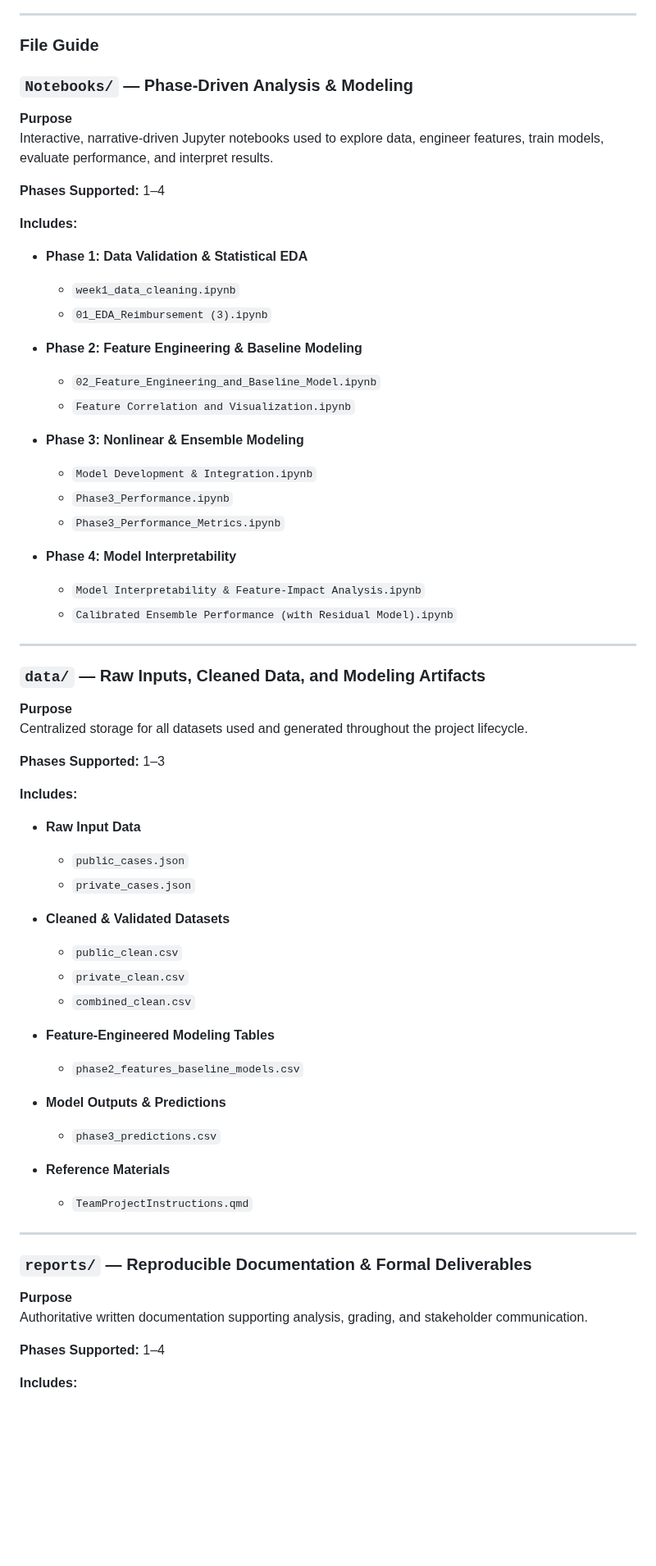
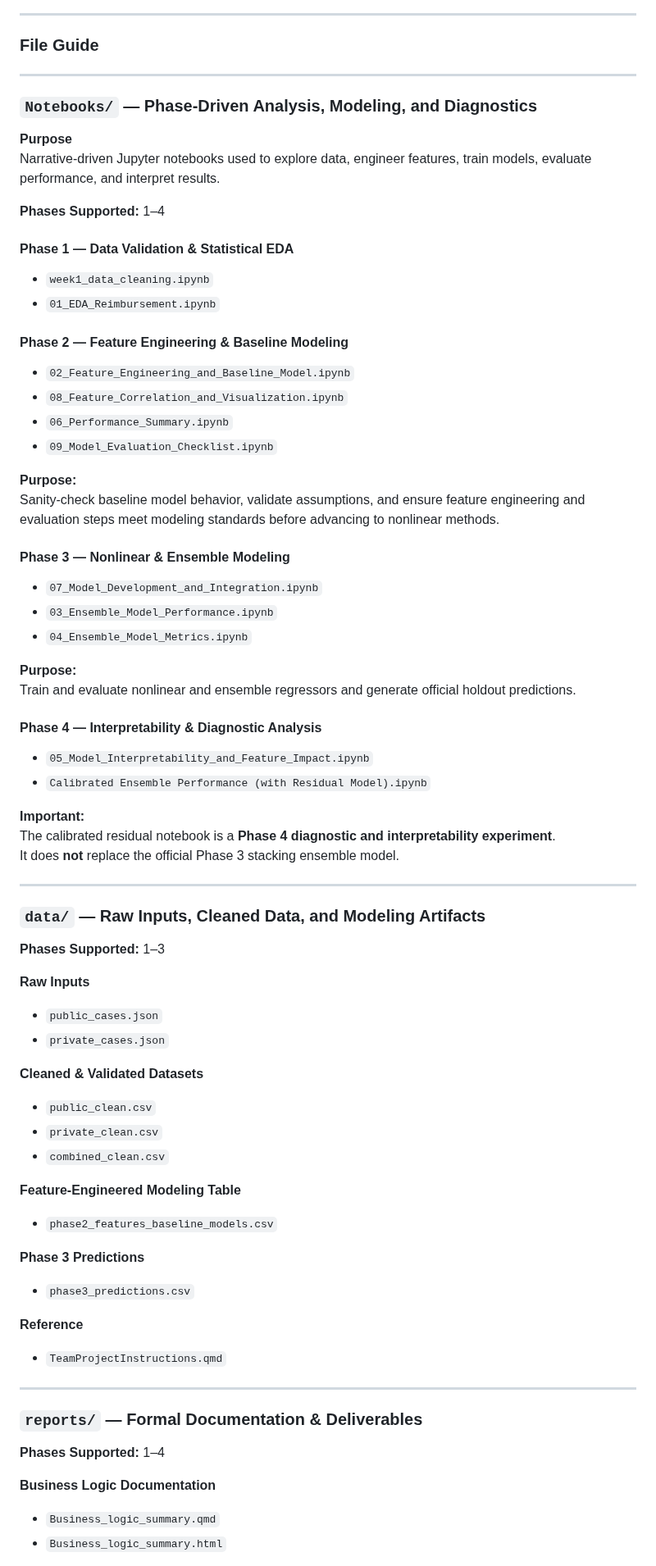
Before and after one commit to MHaynes33/BlackBox, a Markdown page: README.md, the part around one of its changes. Shown at 82% size. GitHub-like rendering; blank space fills up the shorter version.

```diff
--- a/README.md
+++ b/README.md
@@ -52,69 +52,75 @@ The resulting model achieves **high predictive accuracy (\~0.95 R²)** while mai
 
 ### File Guide
 
-### `Notebooks/` — Phase-Driven Analysis & Modeling
+------------------------------------------------------------------------
+
+### `Notebooks/` — Phase-Driven Analysis, Modeling, and Diagnostics
 
 **Purpose**
-Interactive, narrative-driven Jupyter notebooks used to explore data, engineer features, train models, evaluate performance, and interpret results.
+Narrative-driven Jupyter notebooks used to explore data, engineer features, train models, evaluate performance, and interpret results.
 
 **Phases Supported:** 1–4
 
-**Includes:**
+#### Phase 1 — Data Validation & Statistical EDA
+- `week1_data_cleaning.ipynb`
+- `01_EDA_Reimbursement.ipynb`
 
-- **Phase 1: Data Validation & Statistical EDA**
-  - `week1_data_cleaning.ipynb`
-  - `01_EDA_Reimbursement (3).ipynb`
+#### Phase 2 — Feature Engineering & Baseline Modeling
+- `02_Feature_Engineering_and_Baseline_Model.ipynb`
+- `08_Feature_Correlation_and_Visualization.ipynb`
+- `06_Performance_Summary.ipynb`
+- `09_Model_Evaluation_Checklist.ipynb`
 
-- **Phase 2: Feature Engineering & Baseline Modeling**
-  - `02_Feature_Engineering_and_Baseline_Model.ipynb`
-  - `Feature Correlation and Visualization.ipynb`
+**Purpose:**
+Sanity-check baseline model behavior, validate assumptions, and ensure feature engineering and evaluation steps meet modeling standards before advancing to nonlinear methods.
 
-- **Phase 3: Nonlinear & Ensemble Modeling**
-  - `Model Development & Integration.ipynb`
-  - `Phase3_Performance.ipynb`
-  - `Phase3_Performance_Metrics.ipynb`
+#### Phase 3 — Nonlinear & Ensemble Modeling
+- `07_Model_Development_and_Integration.ipynb`
+- `03_Ensemble_Model_Performance.ipynb`
+- `04_Ensemble_Model_Metrics.ipynb`
 
-- **Phase 4: Model Interpretability**
-  - `Model Interpretability & Feature-Impact Analysis.ipynb`
-  - `Calibrated Ensemble Performance (with Residual Model).ipynb`
+**Purpose:**
+Train and evaluate nonlinear and ensemble regressors and generate official holdout predictions.
 
----
+#### Phase 4 — Interpretability & Diagnostic Analysis
+- `05_Model_Interpretability_and_Feature_Impact.ipynb`
+- `Calibrated Ensemble Performance (with Residual Model).ipynb`
+
+**Important:**
+The calibrated residual notebook is a **Phase 4 diagnostic and interpretability experiment**.
+It does **not** replace the official Phase 3 stacking ensemble model.
+
+------------------------------------------------------------------------
 
 ### `data/` — Raw Inputs, Cleaned Data, and Modeling Artifacts
 
-**Purpose**
-Centralized storage for all datasets used and generated throughout the project lifecycle.
-
 **Phases Supported:** 1–3
 
-**Includes:**
+**Raw Inputs**
+- `public_cases.json`
+- `private_cases.json`
 
-- **Raw Input Data**
-  - `public_cases.json`
-  - `private_cases.json`
+**Cleaned & Validated Datasets**
+- `public_clean.csv`
+- `private_clean.csv`
+- `combined_clean.csv`
 
-- **Cleaned & Validated Datasets**
-  - `public_clean.csv`
-  - `private_clean.csv`
-  - `combined_clean.csv`
+**Feature-Engineered Modeling Table**
+- `phase2_features_baseline_models.csv`
 
-- **Feature-Engineered Modeling Tables**
-  - `phase2_features_baseline_models.csv`
+**Phase 3 Predictions**
+- `phase3_predictions.csv`
 
-- **Model Outputs & Predictions**
-  - `phase3_predictions.csv`
+**Reference**
+- `TeamProjectInstructions.qmd`
 
-- **Reference Materials**
-  - `TeamProjectInstructions.qmd`
+------------------------------------------------------------------------
 
----
-
-### `reports/` — Reproducible Documentation & Formal Deliverables
-
-**Purpose**
-Authoritative written documentation supporting analysis, grading, and stakeholder communication.
+### `reports/` — Formal Documentation & Deliverables
 
 **Phases Supported:** 1–4
 
-**Includes:**
+**Business Logic Documentation**
+- `Business_logic_summary.qmd`
+- `Business_logic_summary.html`
 
```
Also changed, not shown: other parts of README.md (+35 -62 lines).
